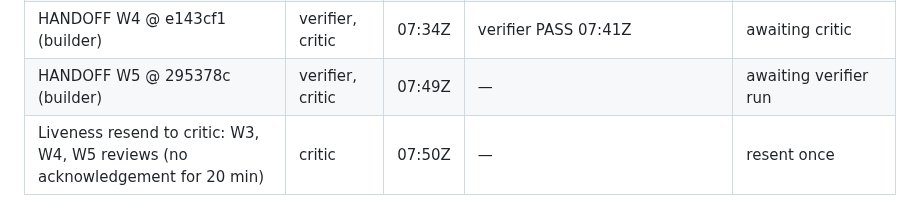
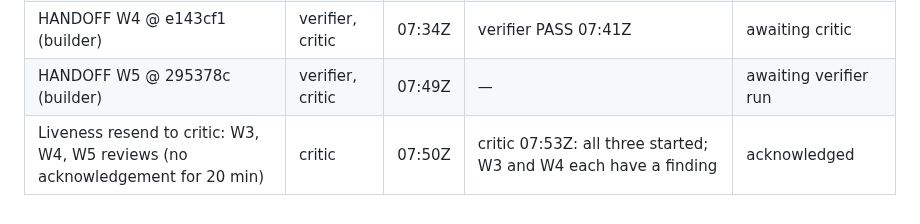
Before and after one commit to dileepab/four-seat-dark-factory, a Markdown page: stage-1/PLAN.md, the part around the change. GitHub-like rendering.

Commit message:
stage-1 plan: critic acknowledged W3-W5 reviews

```diff
--- a/stage-1/PLAN.md
+++ b/stage-1/PLAN.md
@@ -467,4 +467,4 @@ Each normative line of stage-1.md, condensed, with the acceptance tests that exe
 | HANDOFF W3 @ 2455a8d (builder) | verifier, critic | 07:29Z | verifier PASS 07:33Z | awaiting critic |
 | HANDOFF W4 @ e143cf1 (builder) | verifier, critic | 07:34Z | verifier PASS 07:41Z | awaiting critic |
 | HANDOFF W5 @ 295378c (builder) | verifier, critic | 07:49Z | — | awaiting verifier run |
-| Liveness resend to critic: W3, W4, W5 reviews (no acknowledgement for 20 min) | critic | 07:50Z | — | resent once |
+| Liveness resend to critic: W3, W4, W5 reviews (no acknowledgement for 20 min) | critic | 07:50Z | critic 07:53Z: all three started; W3 and W4 each have a finding | acknowledged |
```
